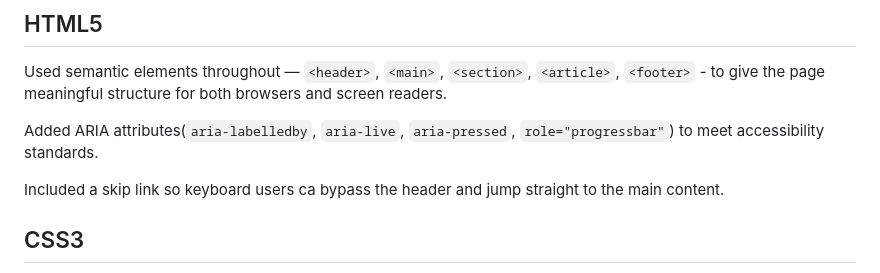
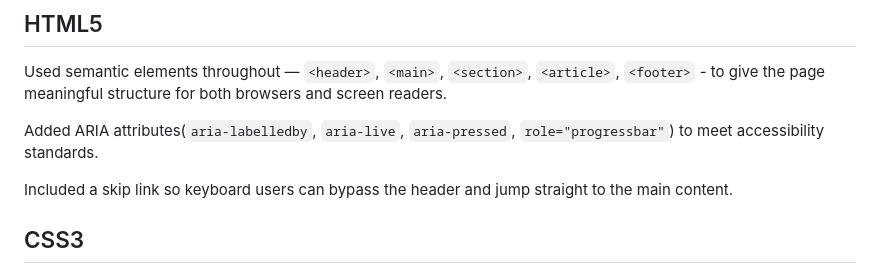
Before and after one commit to michaelfouxx/InternshipTask, a Markdown page: greencart-sustainability-dashboard/README.md, the part around the change. Rendered like a GitHub page.

Commit message:
Update README.md
Typo

```diff
--- a/greencart-sustainability-dashboard/README.md
+++ b/greencart-sustainability-dashboard/README.md
@@ -12,7 +12,7 @@ Used semantic elements throughout — `<header>`, `<main>`, `<section>`, `<artic
 
 Added ARIA attributes(`aria-labelledby`, `aria-live`, `aria-pressed`, `role="progressbar"`) to meet accessibility standards.
 
-Included a skip link so keyboard users ca bypass the header and jump straight to the main content.
+Included a skip link so keyboard users can bypass the header and jump straight to the main content.
 
 ## CSS3
 
```
